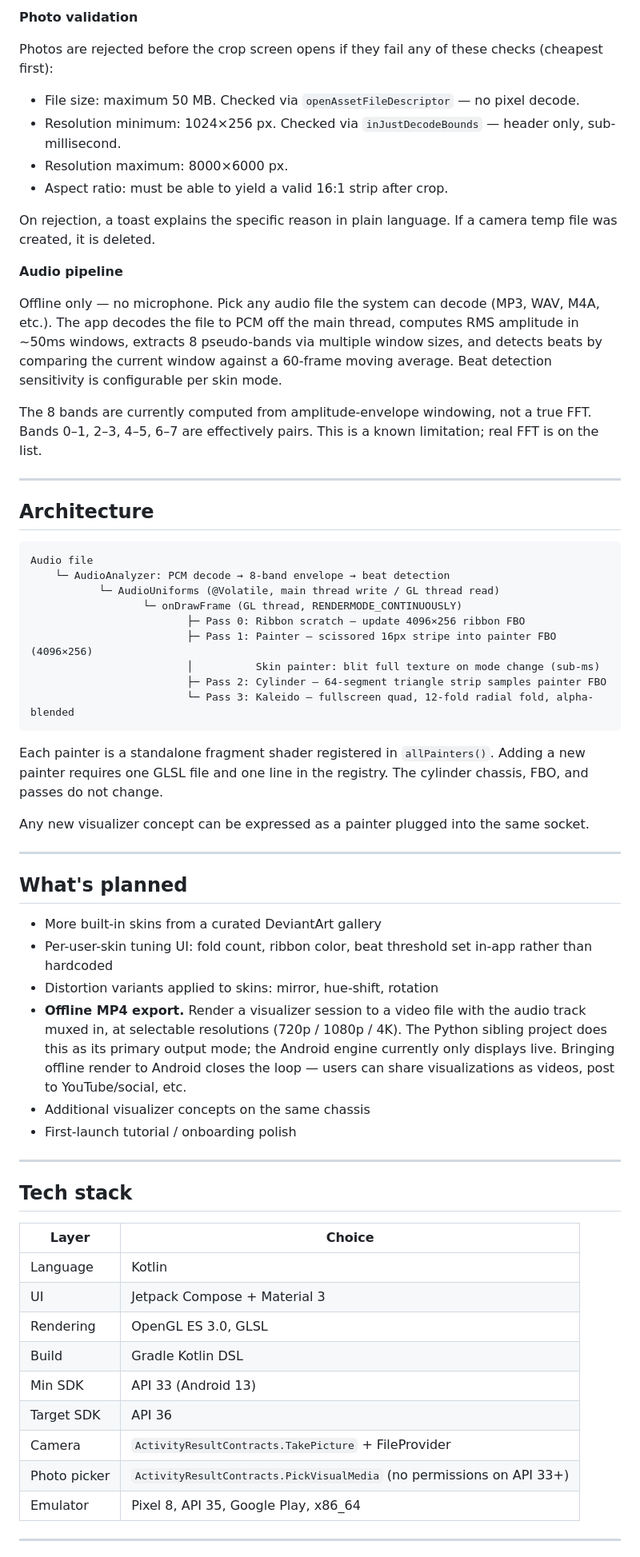
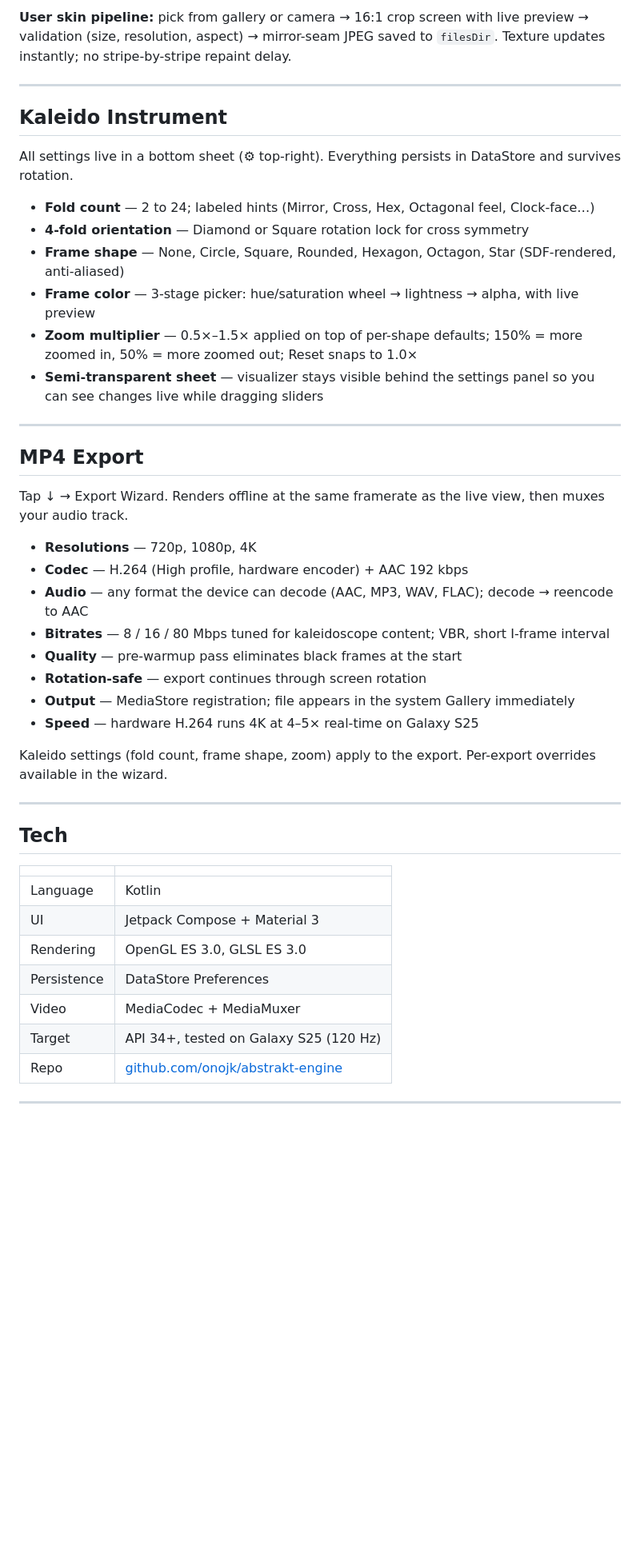
Before and after one commit to onojk/abstrakt-engine, a Markdown page: README.md, the part around one of its changes. Shown at 80% size. Rendered like a GitHub page; blank space fills up the shorter version.

Commit message:
docs: rewrite README to reflect current state

````diff
--- a/README.md
+++ b/README.md
@@ -62,76 +21,48 @@ stripe-by-stripe over 30 seconds.
-**Photo validation**
-
-Photos are rejected before the crop screen opens if they fail any of these checks (cheapest first):
-
-- File size: maximum 50 MB. Checked via `openAssetFileDescriptor` — no pixel decode.
-- Resolution minimum: 1024×256 px. Checked via `inJustDecodeBounds` — header only, sub-millisecond.
-- Resolution maximum: 8000×6000 px.
-- Aspect ratio: must be able to yield a valid 16:1 strip after crop.
-
-On rejection, a toast explains the specific reason in plain language. If a camera temp file was
-created, it is deleted.
-
-**Audio pipeline**
-
-Offline only — no microphone. Pick any audio file the system can decode (MP3, WAV, M4A, etc.).
-The app decodes the file to PCM off the main thread, computes RMS amplitude in ~50ms windows,
-extracts 8 pseudo-bands via multiple window sizes, and detects beats by comparing the current
-window against a 60-frame moving average. Beat detection sensitivity is configurable per skin mode.
-
-The 8 bands are currently computed from amplitude-envelope windowing, not a true FFT. Bands 0–1,
-2–3, 4–5, 6–7 are effectively pairs. This is a known limitation; real FFT is on the list.
+**User skin pipeline:** pick from gallery or camera → 16:1 crop screen with live preview → validation (size, resolution, aspect) → mirror-seam JPEG saved to `filesDir`. Texture updates instantly; no stripe-by-stripe repaint delay.
 
 ---
 
-## Architecture
+## Kaleido Instrument
 
-```
-Audio file
-    └─ AudioAnalyzer: PCM decode → 8-band envelope → beat detection
-           └─ AudioUniforms (@Volatile, main thread write / GL thread read)
-                  └─ onDrawFrame (GL thread, RENDERMODE_CONTINUOUSLY)
-                         ├─ Pass 0: Ribbon scratch — update 4096×256 ribbon FBO
-                         ├─ Pass 1: Painter — scissored 16px stripe into painter FBO (4096×256)
-                         │          Skin painter: blit full texture on mode change (sub-ms)
-                         ├─ Pass 2: Cylinder — 64-segment triangle strip samples painter FBO
-                         └─ Pass 3: Kaleido — fullscreen quad, 12-fold radial fold, alpha-blended
-```
+All settings live in a bottom sheet (⚙ top-right). Everything persists in DataStore and survives rotation.
 
-Each painter is a standalone fragment shader registered in `allPainters()`. Adding a new painter
-requires one GLSL file and one line in the registry. The cylinder chassis, FBO, and passes do not
-change.
-
-Any new visualizer concept can be expressed as a painter plugged into the same socket.
+- **Fold count** — 2 to 24; labeled hints (Mirror, Cross, Hex, Octagonal feel, Clock-face…)
+- **4-fold orientation** — Diamond or Square rotation lock for cross symmetry
+- **Frame shape** — None, Circle, Square, Rounded, Hexagon, Octagon, Star (SDF-rendered, anti-aliased)
+- **Frame color** — 3-stage picker: hue/saturation wheel → lightness → alpha, with live preview
+- **Zoom multiplier** — 0.5×–1.5× applied on top of per-shape defaults; 150% = more zoomed in, 50% = more zoomed out; Reset snaps to 1.0×
+- **Semi-transparent sheet** — visualizer stays visible behind the settings panel so you can see changes live while dragging sliders
 
 ---
 
-## What's planned
+## MP4 Export
 
-- More built-in skins from a curated DeviantArt gallery
-- Per-user-skin tuning UI: fold count, ribbon color, beat threshold set in-app rather than hardcoded
-- Distortion variants applied to skins: mirror, hue-shift, rotation
-- **Offline MP4 export.** Render a visualizer session to a video file with the audio track muxed
-  in, at selectable resolutions (720p / 1080p / 4K). The Python sibling project does this as its
-  primary output mode; the Android engine currently only displays live. Bringing offline render to
-  Android closes the loop — users can share visualizations as videos, post to YouTube/social, etc.
-- Additional visualizer concepts on the same chassis
-- First-launch tutorial / onboarding polish
+Tap ↓ → Export Wizard. Renders offline at the same framerate as the live view, then muxes your audio track.
+
+- **Resolutions** — 720p, 1080p, 4K
+- **Codec** — H.264 (High profile, hardware encoder) + AAC 192 kbps
+- **Audio** — any format the device can decode (AAC, MP3, WAV, FLAC); decode → reencode to AAC
+- **Bitrates** — 8 / 16 / 80 Mbps tuned for kaleidoscope content; VBR, short I-frame interval
+- **Quality** — pre-warmup pass eliminates black frames at the start
+- **Rotation-safe** — export continues through screen rotation
+- **Output** — MediaStore registration; file appears in the system Gallery immediately
+- **Speed** — hardware H.264 runs 4K at 4–5× real-time on Galaxy S25
+
+Kaleido settings (fold count, frame shape, zoom) apply to the export. Per-export overrides available in the wizard.
 
 ---
 
-## Tech stack
+## Tech
 
-| Layer | Choice |
+| | |
 |---|---|
 | Language | Kotlin |
 | UI | Jetpack Compose + Material 3 |
-| Rendering | OpenGL ES 3.0, GLSL |
-| Build | Gradle Kotlin DSL |
-| Min SDK | API 33 (Android 13) |
-| Target SDK | API 36 |
-| Camera | `ActivityResultContracts.TakePicture` + FileProvider |
-| Photo picker | `ActivityResultContracts.PickVisualMedia` (no permissions on API 33+) |
-| Emulator | Pixel 8, API 35, Google Play, x86_64 |
+| Rendering | OpenGL ES 3.0, GLSL ES 3.0 |
+| Persistence | DataStore Preferences |
+| Video | MediaCodec + MediaMuxer |
+| Target | API 34+, tested on Galaxy S25 (120 Hz) |
+| Repo | [github.com/onojk/abstrakt-engine](https://github.com/onojk/abstrakt-engine) |
 
 ---
 
````
Also changed, not shown: other parts of README.md (+12 -130 lines).
